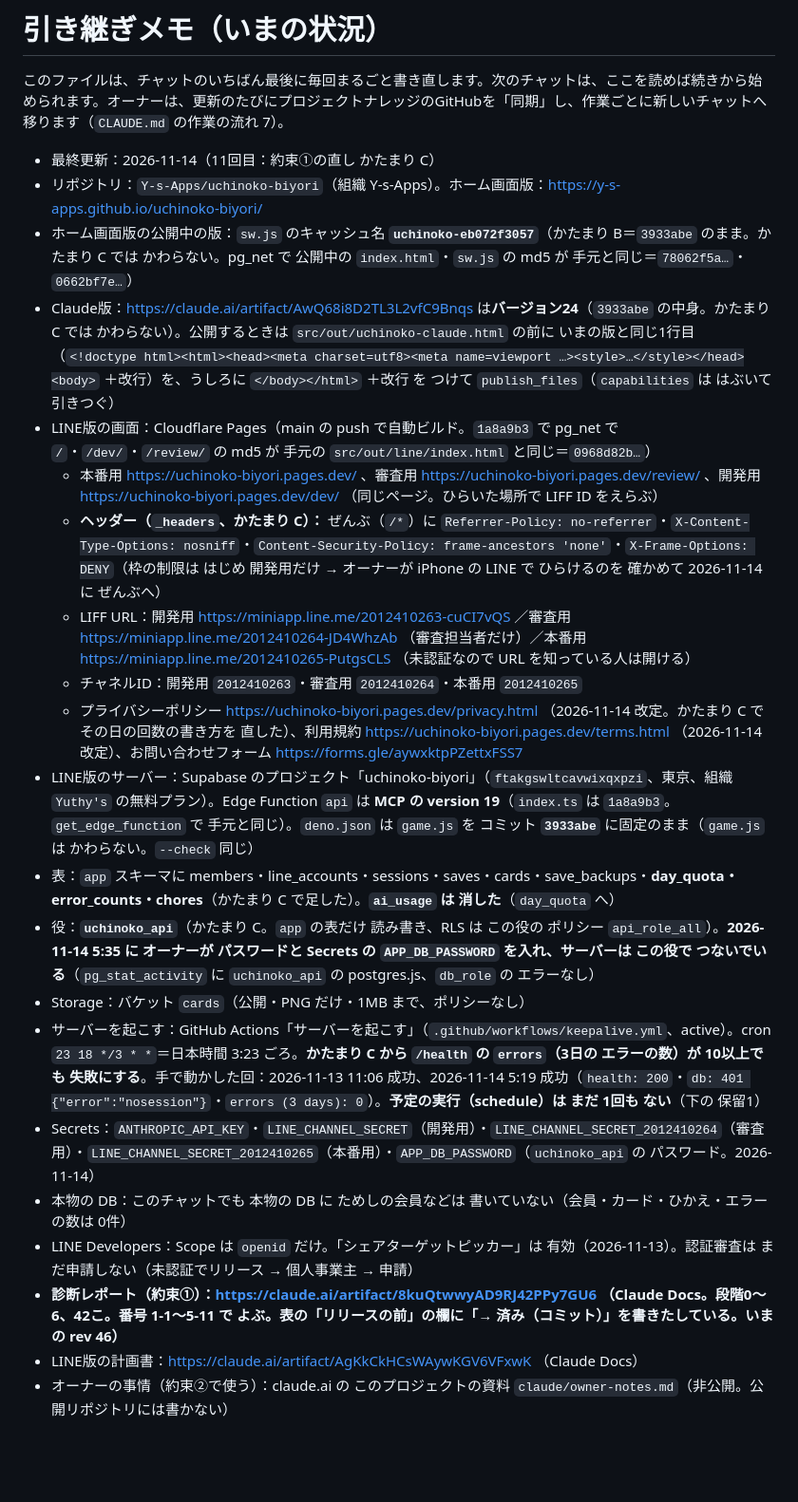
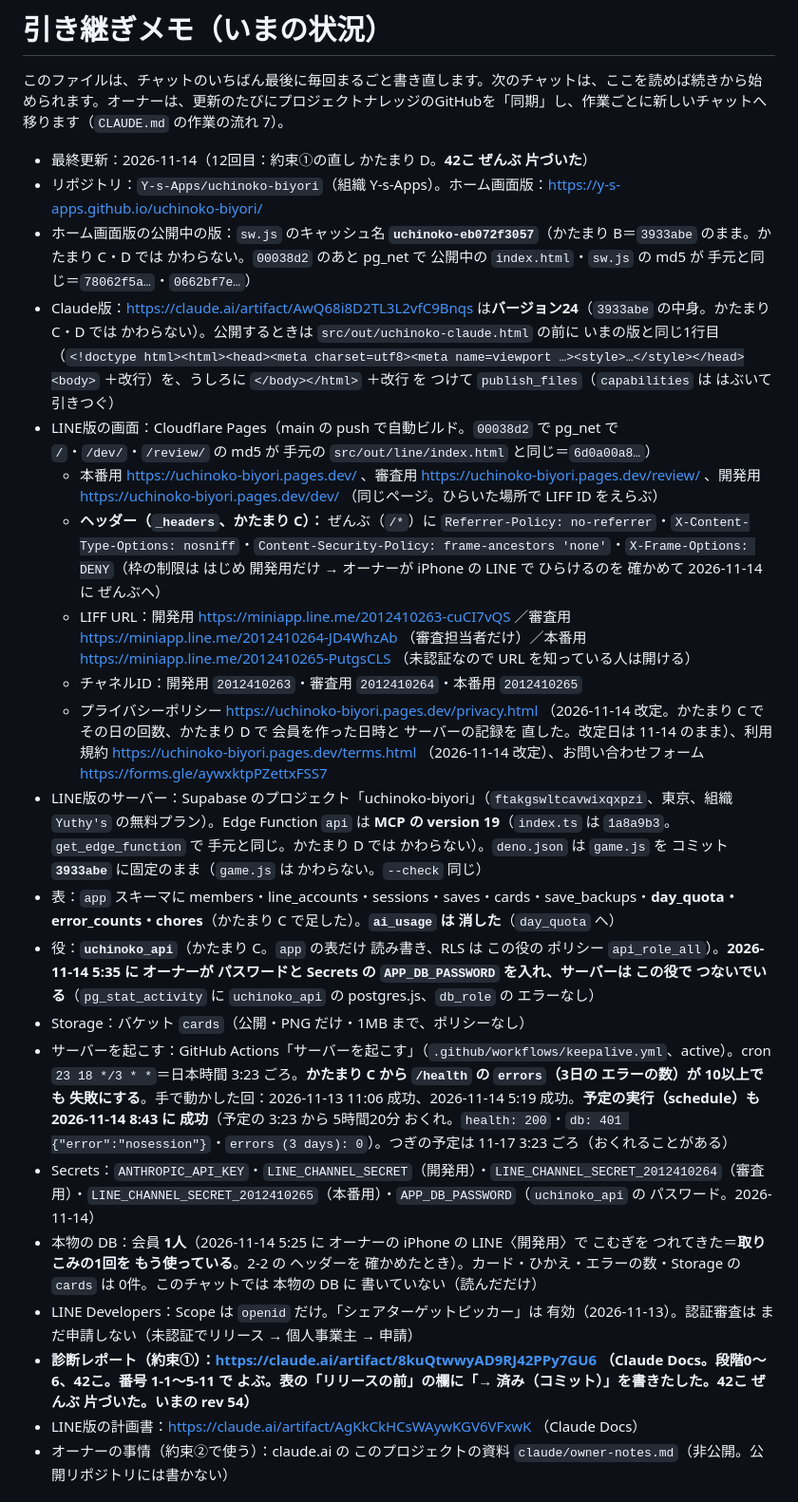
Before and after one commit to Y-s-Apps/uchinoko-biyori, a Markdown page: docs/HANDOFF.md, the part around one of its changes. Shown at 95% size. GitHub-like rendering; blank space fills up the shorter version.

```diff
--- a/docs/HANDOFF.md
+++ b/docs/HANDOFF.md
@@ -2,25 +2,25 @@
 
 このファイルは、チャットのいちばん最後に毎回まるごと書き直します。次のチャットは、ここを読めば続きから始められます。オーナーは、更新のたびにプロジェクトナレッジのGitHubを「同期」し、作業ごとに新しいチャットへ移ります（`CLAUDE.md` の作業の流れ 7）。
 
-- 最終更新：2026-11-14（11回目：約束①の直し かたまり C）
+- 最終更新：2026-11-14（12回目：約束①の直し かたまり D。**42こ ぜんぶ 片づいた**）
 - リポジトリ：`Y-s-Apps/uchinoko-biyori`（組織 Y-s-Apps）。ホーム画面版：https://y-s-apps.github.io/uchinoko-biyori/
-- ホーム画面版の公開中の版：`sw.js` のキャッシュ名 **`uchinoko-eb072f3057`**（かたまり B＝`3933abe` のまま。かたまり C では かわらない。pg_net で 公開中の `index.html`・`sw.js` の md5 が 手元と同じ＝`78062f5a…`・`0662bf7e…`）
-- Claude版：https://claude.ai/artifact/AwQ68i8D2TL3L2vfC9Bnqs は**バージョン24**（`3933abe` の中身。かたまり C では かわらない）。公開するときは `src/out/uchinoko-claude.html` の前に いまの版と同じ1行目（`<!doctype html><html><head><meta charset=utf8><meta name=viewport …><style>…</style></head><body>` ＋改行）を、うしろに `</body></html>` ＋改行 を つけて `publish_files`（`capabilities` は はぶいて 引きつぐ）
-- LINE版の画面：Cloudflare Pages（main の push で自動ビルド。`1a8a9b3` で pg_net で `/`・`/dev/`・`/review/` の md5 が 手元の `src/out/line/index.html` と同じ＝`0968d82b…`）
+- ホーム画面版の公開中の版：`sw.js` のキャッシュ名 **`uchinoko-eb072f3057`**（かたまり B＝`3933abe` のまま。かたまり C・D では かわらない。`00038d2` のあと pg_net で 公開中の `index.html`・`sw.js` の md5 が 手元と同じ＝`78062f5a…`・`0662bf7e…`）
+- Claude版：https://claude.ai/artifact/AwQ68i8D2TL3L2vfC9Bnqs は**バージョン24**（`3933abe` の中身。かたまり C・D では かわらない）。公開するときは `src/out/uchinoko-claude.html` の前に いまの版と同じ1行目（`<!doctype html><html><head><meta charset=utf8><meta name=viewport …><style>…</style></head><body>` ＋改行）を、うしろに `</body></html>` ＋改行 を つけて `publish_files`（`capabilities` は はぶいて 引きつぐ）
+- LINE版の画面：Cloudflare Pages（main の push で自動ビルド。`00038d2` で pg_net で `/`・`/dev/`・`/review/` の md5 が 手元の `src/out/line/index.html` と同じ＝`6d0a00a8…`）
   - 本番用 https://uchinoko-biyori.pages.dev/ 、審査用 https://uchinoko-biyori.pages.dev/review/ 、開発用 https://uchinoko-biyori.pages.dev/dev/ （同じページ。ひらいた場所で LIFF ID をえらぶ）
   - **ヘッダー（`_headers`、かたまり C）：** ぜんぶ（`/*`）に `Referrer-Policy: no-referrer`・`X-Content-Type-Options: nosniff`・`Content-Security-Policy: frame-ancestors 'none'`・`X-Frame-Options: DENY`（枠の制限は はじめ 開発用だけ → オーナーが iPhone の LINE で ひらけるのを 確かめて 2026-11-14 に ぜんぶへ）
   - LIFF URL：開発用 https://miniapp.line.me/2012410263-cuCI7vQS ／審査用 https://miniapp.line.me/2012410264-JD4WhzAb （審査担当者だけ）／本番用 https://miniapp.line.me/2012410265-PutgsCLS （未認証なので URL を知っている人は開ける）
   - チャネルID：開発用 `2012410263`・審査用 `2012410264`・本番用 `2012410265`
-  - プライバシーポリシー https://uchinoko-biyori.pages.dev/privacy.html （2026-11-14 改定。かたまり C で その日の回数の書き方を 直した）、利用規約 https://uchinoko-biyori.pages.dev/terms.html （2026-11-14 改定）、お問い合わせフォーム https://forms.gle/aywxktpPZettxFSS7
-- LINE版のサーバー：Supabase のプロジェクト「uchinoko-biyori」（`ftakgswltcavwixqxpzi`、東京、組織 `Yuthy's` の無料プラン）。Edge Function `api` は **MCP の version 19**（`index.ts` は `1a8a9b3`。`get_edge_function` で 手元と同じ）。`deno.json` は `game.js` を コミット **`3933abe`** に固定のまま（`game.js` は かわらない。`--check` 同じ）
+  - プライバシーポリシー https://uchinoko-biyori.pages.dev/privacy.html （2026-11-14 改定。かたまり C で その日の回数、かたまり D で 会員を作った日時と サーバーの記録を 直した。改定日は 11-14 のまま）、利用規約 https://uchinoko-biyori.pages.dev/terms.html （2026-11-14 改定）、お問い合わせフォーム https://forms.gle/aywxktpPZettxFSS7
+- LINE版のサーバー：Supabase のプロジェクト「uchinoko-biyori」（`ftakgswltcavwixqxpzi`、東京、組織 `Yuthy's` の無料プラン）。Edge Function `api` は **MCP の version 19**（`index.ts` は `1a8a9b3`。`get_edge_function` で 手元と同じ。かたまり D では かわらない）。`deno.json` は `game.js` を コミット **`3933abe`** に固定のまま（`game.js` は かわらない。`--check` 同じ）
 - 表：`app` スキーマに members・line_accounts・sessions・saves・cards・save_backups・**day_quota・error_counts・chores**（かたまり C で足した）。**`ai_usage` は 消した**（`day_quota` へ）
 - 役：**`uchinoko_api`**（かたまり C。`app` の表だけ 読み書き、RLS は この役の ポリシー `api_role_all`）。**2026-11-14 5:35 に オーナーが パスワードと Secrets の `APP_DB_PASSWORD` を入れ、サーバーは この役で つないでいる**（`pg_stat_activity` に `uchinoko_api` の postgres.js、`db_role` の エラーなし）
 - Storage：バケット `cards`（公開・PNG だけ・1MB まで、ポリシーなし）
-- サーバーを起こす：GitHub Actions「サーバーを起こす」（`.github/workflows/keepalive.yml`、active）。cron `23 18 */3 * *`＝日本時間 3:23 ごろ。**かたまり C から `/health` の `errors`（3日の エラーの数）が 10以上でも 失敗にする**。手で動かした回：2026-11-13 11:06 成功、2026-11-14 5:19 成功（`health: 200`・`db: 401 {"error":"nosession"}`・`errors (3 days): 0`）。**予定の実行（schedule）は まだ 1回も ない**（下の 保留1）
+- サーバーを起こす：GitHub Actions「サーバーを起こす」（`.github/workflows/keepalive.yml`、active）。cron `23 18 */3 * *`＝日本時間 3:23 ごろ。**かたまり C から `/health` の `errors`（3日の エラーの数）が 10以上でも 失敗にする**。手で動かした回：2026-11-13 11:06 成功、2026-11-14 5:19 成功。**予定の実行（schedule）も 2026-11-14 8:43 に 成功**（予定の 3:23 から 5時間20分 おくれ。`health: 200`・`db: 401 {"error":"nosession"}`・`errors (3 days): 0`）。つぎの予定は 11-17 3:23 ごろ（おくれることがある）
 - Secrets：`ANTHROPIC_API_KEY`・`LINE_CHANNEL_SECRET`（開発用）・`LINE_CHANNEL_SECRET_2012410264`（審査用）・`LINE_CHANNEL_SECRET_2012410265`（本番用）・`APP_DB_PASSWORD`（`uchinoko_api` の パスワード。2026-11-14）
-- 本物の DB：このチャットでも 本物の DB に ためしの会員などは 書いていない（会員・カード・ひかえ・エラーの数は 0件）
+- 本物の DB：会員 **1人**（2026-11-14 5:25 に オーナーの iPhone の LINE〈開発用〉で こむぎを つれてきた＝**取りこみの1回を もう使っている**。2-2 の ヘッダーを 確かめたとき）。カード・ひかえ・エラーの数・Storage の `cards` は 0件。このチャットでは 本物の DB に 書いていない（読んだだけ）
 - LINE Developers：Scope は `openid` だけ。「シェアターゲットピッカー」は 有効（2026-11-13）。認証審査は まだ申請しない（未認証でリリース → 個人事業主 → 申請）
-- **診断レポート（約束①）：https://claude.ai/artifact/8kuQtwwyAD9RJ42PPy7GU6 （Claude Docs。段階0〜6、42こ。番号 1-1〜5-11 で よぶ。表の「リリースの前」の欄に「→ 済み（コミット）」を書きたしている。いまの rev 46）**
+- **診断レポート（約束①）：https://claude.ai/artifact/8kuQtwwyAD9RJ42PPy7GU6 （Claude Docs。段階0〜6、42こ。番号 1-1〜5-11 で よぶ。表の「リリースの前」の欄に「→ 済み（コミット）」を書きたした。**42こ ぜんぶ 片づいた**。いまの rev 54）**
 - LINE版の計画書：https://claude.ai/artifact/AgKkCkHCsWAywKGV6VFxwK （Claude Docs）
 - オーナーの事情（約束②で使う）：claude.ai の このプロジェクトの資料 `claude/owner-notes.md`（非公開。公開リポジトリには書かない）
 
```
Also changed, not shown: other parts of docs/HANDOFF.md (+26 -35 lines), docs/PROJECT.md (+1 -1 lines).
